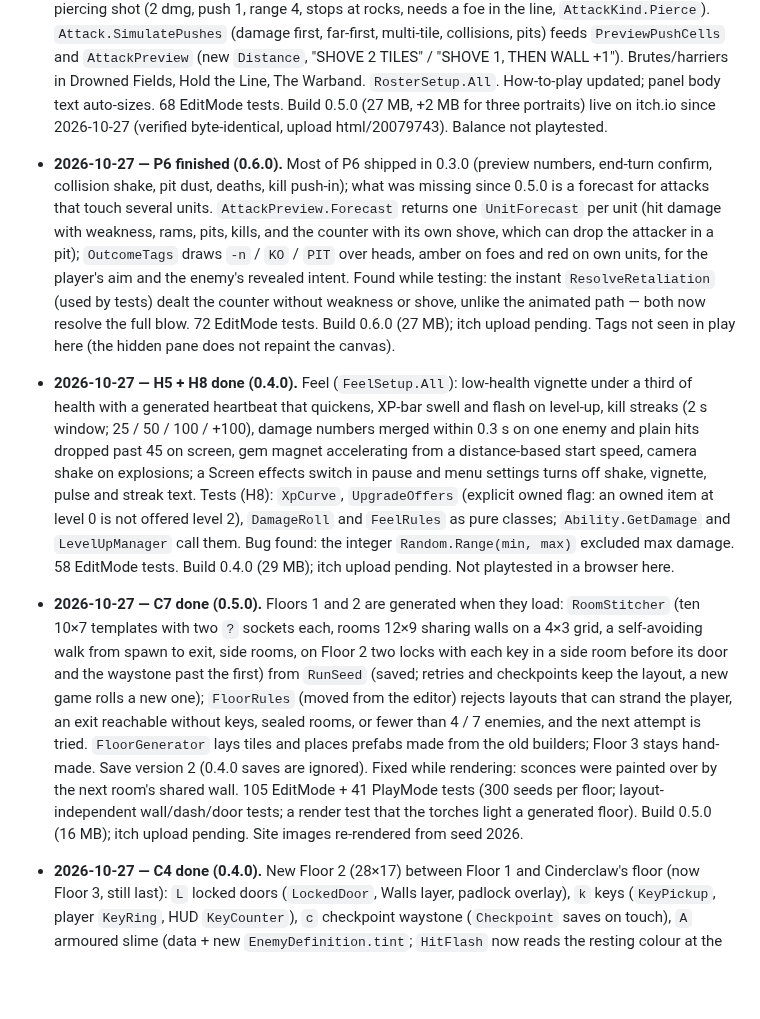
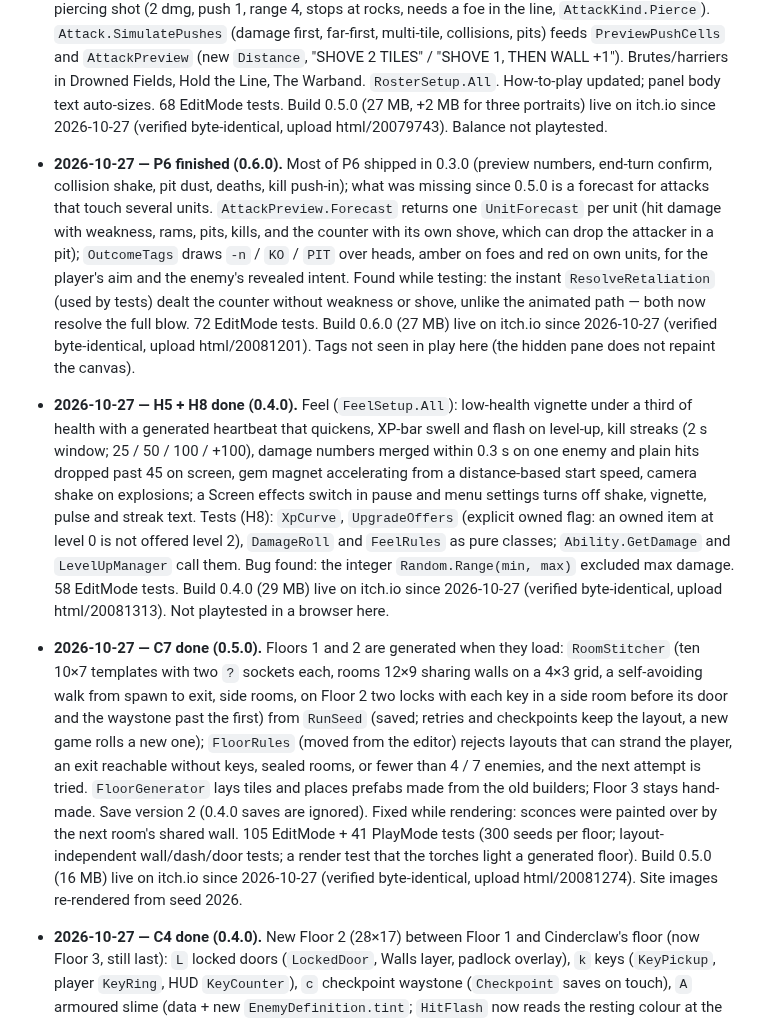
Before and after one commit to phanto17/phanto17.github.io, a Markdown page: docs/plan-upgrades.md, the part around the change. Rendered like a GitHub page; blank space fills up the shorter version.

Commit message:
Push Comes to Shove 0.6.0, Horde Hours 0.4.0 and Cinderhold 0.5.0 live on itch.io
Co-Authored-By: Claude Opus 5.5 <noreply@anthropic.com>

```diff
--- a/docs/plan-upgrades.md
+++ b/docs/plan-upgrades.md
@@ -128,9 +128,9 @@ Total: **16 h** (+6 optional).
 
 - **2026-10-22 — C1 done.** `AudioLibrary` in Resources + `SfxPlayer` with the synth as fallback, `MusicPlayer` crossfade (floor loop → boss loop on Cinderclaw's aggro, back on its death), `AudioVolumes` in PlayerPrefs instead of a mixer, new sounds (portal, escape, pause, boss roar/death) on new static events, `boss` flag on `EnemyDefinition`. Kenney clips chosen to differ from both other games; cynicmusic "Dark Forest Theme" and "Dramatic Boss Encounter" downloaded with the owner's OK. 82 EditMode + 27 PlayMode tests. Build 0.2.0 (superseded by 0.2.1 before upload). Owner played the whole run on 2026-10-25: sounds good.
 - **2026-10-27 — P5 done (0.5.0).** No shaman or brute art exists in the project or on disk (only the four purchased characters), so the new units are recolours with each sheet's own palette swatches, portraits hue-shifted: Orc Brute (red; 16 HP, 2 moves, `Heavy Melee Attack` 3 dmg push 2, weak to Pierce), Goblin Harrier (blue) and player Elf Ranger (purple), both with the old `Line Attack` as the piercing shot (2 dmg, push 1, range 4, stops at rocks, needs a foe in the line, `AttackKind.Pierce`). `Attack.SimulatePushes` (damage first, far-first, multi-tile, collisions, pits) feeds `PreviewPushCells` and `AttackPreview` (new `Distance`, "SHOVE 2 TILES" / "SHOVE 1, THEN WALL +1"). Brutes/harriers in Drowned Fields, Hold the Line, The Warband. `RosterSetup.All`. How-to-play updated; panel body text auto-sizes. 68 EditMode tests. Build 0.5.0 (27 MB, +2 MB for three portraits) live on itch.io since 2026-10-27 (verified byte-identical, upload html/20079743). Balance not playtested.
-- **2026-10-27 — P6 finished (0.6.0).** Most of P6 shipped in 0.3.0 (preview numbers, end-turn confirm, collision shake, pit dust, deaths, kill push-in); what was missing since 0.5.0 is a forecast for attacks that touch several units. `AttackPreview.Forecast` returns one `UnitForecast` per unit (hit damage with weakness, rams, pits, kills, and the counter with its own shove, which can drop the attacker in a pit); `OutcomeTags` draws `-n` / `KO` / `PIT` over heads, amber on foes and red on own units, for the player's aim and the enemy's revealed intent. Found while testing: the instant `ResolveRetaliation` (used by tests) dealt the counter without weakness or shove, unlike the animated path — both now resolve the full blow. 72 EditMode tests. Build 0.6.0 (27 MB); itch upload pending. Tags not seen in play here (the hidden pane does not repaint the canvas).
-- **2026-10-27 — H5 + H8 done (0.4.0).** Feel (`FeelSetup.All`): low-health vignette under a third of health with a generated heartbeat that quickens, XP-bar swell and flash on level-up, kill streaks (2 s window; 25 / 50 / 100 / +100), damage numbers merged within 0.3 s on one enemy and plain hits dropped past 45 on screen, gem magnet accelerating from a distance-based start speed, camera shake on explosions; a Screen effects switch in pause and menu settings turns off shake, vignette, pulse and streak text. Tests (H8): `XpCurve`, `UpgradeOffers` (explicit owned flag: an owned item at level 0 is not offered level 2), `DamageRoll` and `FeelRules` as pure classes; `Ability.GetDamage` and `LevelUpManager` call them. Bug found: the integer `Random.Range(min, max)` excluded max damage. 58 EditMode tests. Build 0.4.0 (29 MB); itch upload pending. Not playtested in a browser here.
-- **2026-10-27 — C7 done (0.5.0).** Floors 1 and 2 are generated when they load: `RoomStitcher` (ten 10×7 templates with two `?` sockets each, rooms 12×9 sharing walls on a 4×3 grid, a self-avoiding walk from spawn to exit, side rooms, on Floor 2 two locks with each key in a side room before its door and the waystone past the first) from `RunSeed` (saved; retries and checkpoints keep the layout, a new game rolls a new one); `FloorRules` (moved from the editor) rejects layouts that can strand the player, an exit reachable without keys, sealed rooms, or fewer than 4 / 7 enemies, and the next attempt is tried. `FloorGenerator` lays tiles and places prefabs made from the old builders; Floor 3 stays hand-made. Save version 2 (0.4.0 saves are ignored). Fixed while rendering: sconces were painted over by the next room's shared wall. 105 EditMode + 41 PlayMode tests (300 seeds per floor; layout-independent wall/dash/door tests; a render test that the torches light a generated floor). Build 0.5.0 (16 MB); itch upload pending. Site images re-rendered from seed 2026.
+- **2026-10-27 — P6 finished (0.6.0).** Most of P6 shipped in 0.3.0 (preview numbers, end-turn confirm, collision shake, pit dust, deaths, kill push-in); what was missing since 0.5.0 is a forecast for attacks that touch several units. `AttackPreview.Forecast` returns one `UnitForecast` per unit (hit damage with weakness, rams, pits, kills, and the counter with its own shove, which can drop the attacker in a pit); `OutcomeTags` draws `-n` / `KO` / `PIT` over heads, amber on foes and red on own units, for the player's aim and the enemy's revealed intent. Found while testing: the instant `ResolveRetaliation` (used by tests) dealt the counter without weakness or shove, unlike the animated path — both now resolve the full blow. 72 EditMode tests. Build 0.6.0 (27 MB) live on itch.io since 2026-10-27 (verified byte-identical, upload html/20081201). Tags not seen in play here (the hidden pane does not repaint the canvas).
+- **2026-10-27 — H5 + H8 done (0.4.0).** Feel (`FeelSetup.All`): low-health vignette under a third of health with a generated heartbeat that quickens, XP-bar swell and flash on level-up, kill streaks (2 s window; 25 / 50 / 100 / +100), damage numbers merged within 0.3 s on one enemy and plain hits dropped past 45 on screen, gem magnet accelerating from a distance-based start speed, camera shake on explosions; a Screen effects switch in pause and menu settings turns off shake, vignette, pulse and streak text. Tests (H8): `XpCurve`, `UpgradeOffers` (explicit owned flag: an owned item at level 0 is not offered level 2), `DamageRoll` and `FeelRules` as pure classes; `Ability.GetDamage` and `LevelUpManager` call them. Bug found: the integer `Random.Range(min, max)` excluded max damage. 58 EditMode tests. Build 0.4.0 (29 MB) live on itch.io since 2026-10-27 (verified byte-identical, upload html/20081313). Not playtested in a browser here.
+- **2026-10-27 — C7 done (0.5.0).** Floors 1 and 2 are generated when they load: `RoomStitcher` (ten 10×7 templates with two `?` sockets each, rooms 12×9 sharing walls on a 4×3 grid, a self-avoiding walk from spawn to exit, side rooms, on Floor 2 two locks with each key in a side room before its door and the waystone past the first) from `RunSeed` (saved; retries and checkpoints keep the layout, a new game rolls a new one); `FloorRules` (moved from the editor) rejects layouts that can strand the player, an exit reachable without keys, sealed rooms, or fewer than 4 / 7 enemies, and the next attempt is tried. `FloorGenerator` lays tiles and places prefabs made from the old builders; Floor 3 stays hand-made. Save version 2 (0.4.0 saves are ignored). Fixed while rendering: sconces were painted over by the next room's shared wall. 105 EditMode + 41 PlayMode tests (300 seeds per floor; layout-independent wall/dash/door tests; a render test that the torches light a generated floor). Build 0.5.0 (16 MB) live on itch.io since 2026-10-27 (verified byte-identical, upload html/20081274). Site images re-rendered from seed 2026.
 - **2026-10-27 — C4 done (0.4.0).** New Floor 2 (28×17) between Floor 1 and Cinderclaw's floor (now Floor 3, still last): `L` locked doors (`LockedDoor`, Walls layer, padlock overlay), `k` keys (`KeyPickup`, player `KeyRing`, HUD `KeyCounter`), `c` checkpoint waystone (`Checkpoint` saves on touch), `A` armoured slime (data + new `EnemyDefinition.tint`; `HitFlash` now reads the resting colour at the hit). Floor objects save one flag each under their map cell (`FloorObjectState`). Maps moved to `Editor/FloorMaps.cs` with `AlwaysEscapable` (tries every order of spending keys; the build throws on a softlock). Key and padlock sprites drawn by `CinderholdSetup.Keys`. Sounds Kenney metalClick / metalLatch / jingles_NES03 (none used in the other games). 98 EditMode + 40 PlayMode tests. Build 0.4.0 (17 MB) live on itch.io since 2026-10-27 (verified byte-identical, upload html/20062212). Site images re-rendered with the 0.3.0 lighting.
 - **2026-10-26 — C3 + C5 done (0.3.0).** Dodge: `Dodge` action (Shift / K / right mouse / B / RB), pure `DodgeModel` (0.16 s dash, 0.26 s window, 0.75 s cooldown), `PlayerDodge` (2.6 tiles via MovePosition, passes enemies with `excludeLayers`, afterimages, "Dodged" popup on `Health.Evaded`), `HealthPool.GrantInvulnerability`, HUD `DodgeIndicator`, Kenney clothBelt clips (unused in the other games); enemy windups 0.40/0.30/0.60/0.45 → 0.34/0.27/0.50/0.40 s with wider boxes. Lighting & feel: global 2D light 0.32 cool, sconces from `t` in the maps (tile 29 + flickering `TorchFlicker` point light), player light, portal glow tied to open/sealed, `BossEncounter` (one rule for the boss's notice) → `BossArena` red light and `BossBar` (name banner + shake + bar), `DeathBursts` (one particle system, per-type `deathColor`), `ScreenFade` between floors. Lesson: a headless edit-mode render shows no 2D point lights unless their mesh is built first (`Light2D.UpdateMesh`, internal); in play they work. 93 EditMode + 34 PlayMode tests. Build 0.3.0 (17 MB) live on itch.io since 2026-10-26 (verified byte-identical, upload html/20052674). Not done from C5: screen shake on heavy hits was already in (hit/death shakes since 0.1, toggle in 0.2.1).
 - **2026-10-25 — C2 + C6 done.** Settings rows (master, music, effects, screen shake) and a controls card in the pause panel, driven by the Move action (no EventSystem — keyboard and gamepad alike), `SettingsModel` pure + `SettingsPanel`, `FeelSettings` in PlayerPrefs, `CameraFollow` honours the toggle; death screen wording ("Back to menu" dropped: the game has no menu scene). 85 EditMode + 29 PlayMode tests. Build 0.2.1 live on itch.io since 2026-10-25 (verified byte-identical).
```
Also changed, not shown: CLAUDE.md (+3 -3 lines), docs/itch/horde-hours.md (+1 -1 lines).
